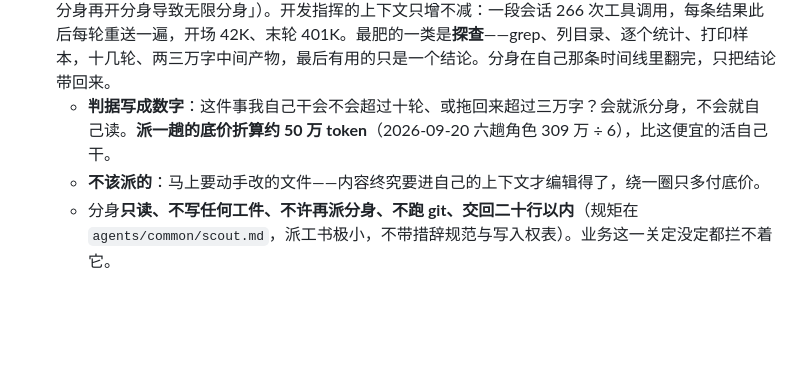
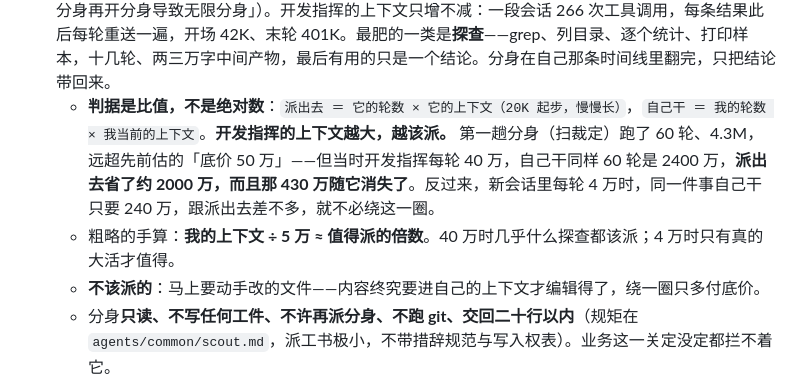
Before and after one commit to zdlbad/dev-team, a Markdown page: SKILL.md, the part around the change. GitHub-like rendering; blank space fills up the shorter version.

Commit message:
订正：派分身的判据是比值，不是绝对数
Co-Authored-By: Claude Opus 5 <noreply@anthropic.com>

```diff
--- a/SKILL.md
+++ b/SKILL.md
@@ -216,7 +216,8 @@ description: 模型驱动的开发团队。业务 → 模型 → 原型 → 代
   - **「机械小改自己做」的范围是开发指挥自己的写入目标**（切片记录、候选清单、报告、看板、裁定），不含模型与业务。机械与否不改变写入权——改挂再机械也是模型，该派模型师。
   - 由来：2026-09-20 一天之内越界三次——直接改了模型（R-250 的改挂）、自拟了 q-011～q-014 的选项与偏向（模型师交回时本来已经把两条路写出来了）、在派工提示里预先写好了语句要说什么。根子在同日那两条省 token 的规矩上：「我已经知道的写出来」滑成「我先想好答案」，「机械小改自己做」滑成「这改挂很机械，我来」。
 - **探查派分身去做**（第一百八十批，项目所有者：「分身出去拿你要拿的然后只回来需要的……但要小心分身再开分身导致无限分身」）。开发指挥的上下文只增不减：一段会话 266 次工具调用，每条结果此后每轮重送一遍，开场 42K、末轮 401K。最肥的一类是**探查**——grep、列目录、逐个统计、打印样本，十几轮、两三万字中间产物，最后有用的只是一个结论。分身在自己那条时间线里翻完，只把结论带回来。
-  - **判据写成数字**：这件事我自己干会不会超过十轮、或拖回来超过三万字？会就派分身，不会就自己读。**派一趟的底价折算约 50 万 token**（2026-09-20 六趟角色 309 万 ÷ 6），比这便宜的活自己干。
+  - **判据是比值，不是绝对数**：`派出去 ＝ 它的轮数 × 它的上下文（20K 起步，慢慢长）`，`自己干 ＝ 我的轮数 × 我当前的上下文`。**开发指挥的上下文越大，越该派。** 第一趟分身（扫裁定）跑了 60 轮、4.3M，远超先前估的「底价 50 万」——但当时开发指挥每轮 40 万，自己干同样 60 轮是 2400 万，**派出去省了约 2000 万，而且那 430 万随它消失了**。反过来，新会话里每轮 4 万时，同一件事自己干只要 240 万，跟派出去差不多，就不必绕这一圈。
+  - 粗略的手算：**我的上下文 ÷ 5 万 ≈ 值得派的倍数**。40 万时几乎什么探查都该派；4 万时只有真的大活才值得。
   - **不该派的**：马上要动手改的文件——内容终究要进自己的上下文才编辑得了，绕一圈只多付底价。
   - 分身**只读、不写任何工件、不许再派分身、不跑 git、交回二十行以内**（规矩在 `agents/common/scout.md`，派工书极小，不带措辞规范与写入权表）。业务这一关定没定都拦不着它。
 - **开发指挥自己也「取一小块」**（第一百八十批）：要改一份文件里的三节，就只读那三节（`look doc`、`sed -n`、`grep -n`），别整份 `cat`。2026-09-20 整份倒出 `wording.md`、`discipline.md`、`project-layout.md`，多出来的两万字白背了两百轮。这条从前只写在角色规矩里，开发指挥自己一次没守。
```
